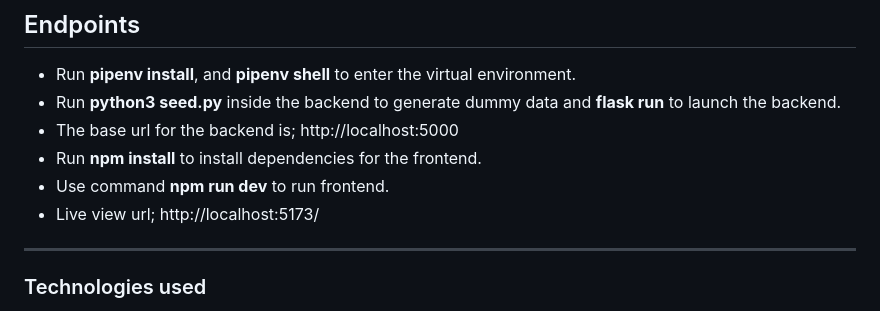
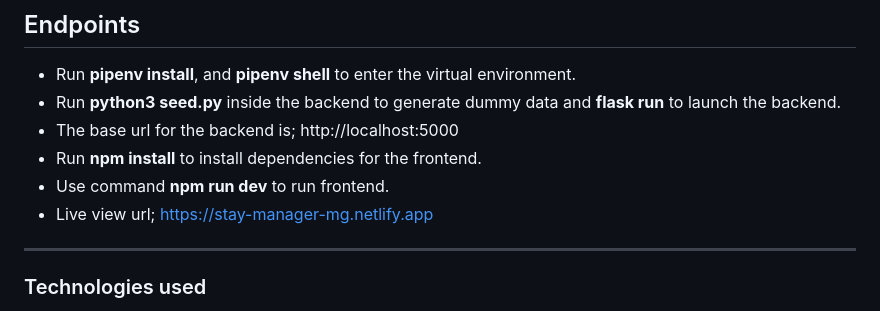
Before and after one commit to spookeyy/stayManager, a Markdown page: README.md, the part around the change. Rendered like a GitHub page.

```diff
--- a/README.md
+++ b/README.md
@@ -88,7 +88,7 @@ Welcome to stayManager, a comprehensive web application for managing hotel accom
    - The base url for the backend is; http://localhost:5000
    - Run **npm install** to install dependencies for the frontend.
    - Use command **npm run dev** to run frontend.
-   - Live view url; http://localhost:5173/
+   - Live view url; https://stay-manager-mg.netlify.app
 ---
 
 ### Technologies used
```
